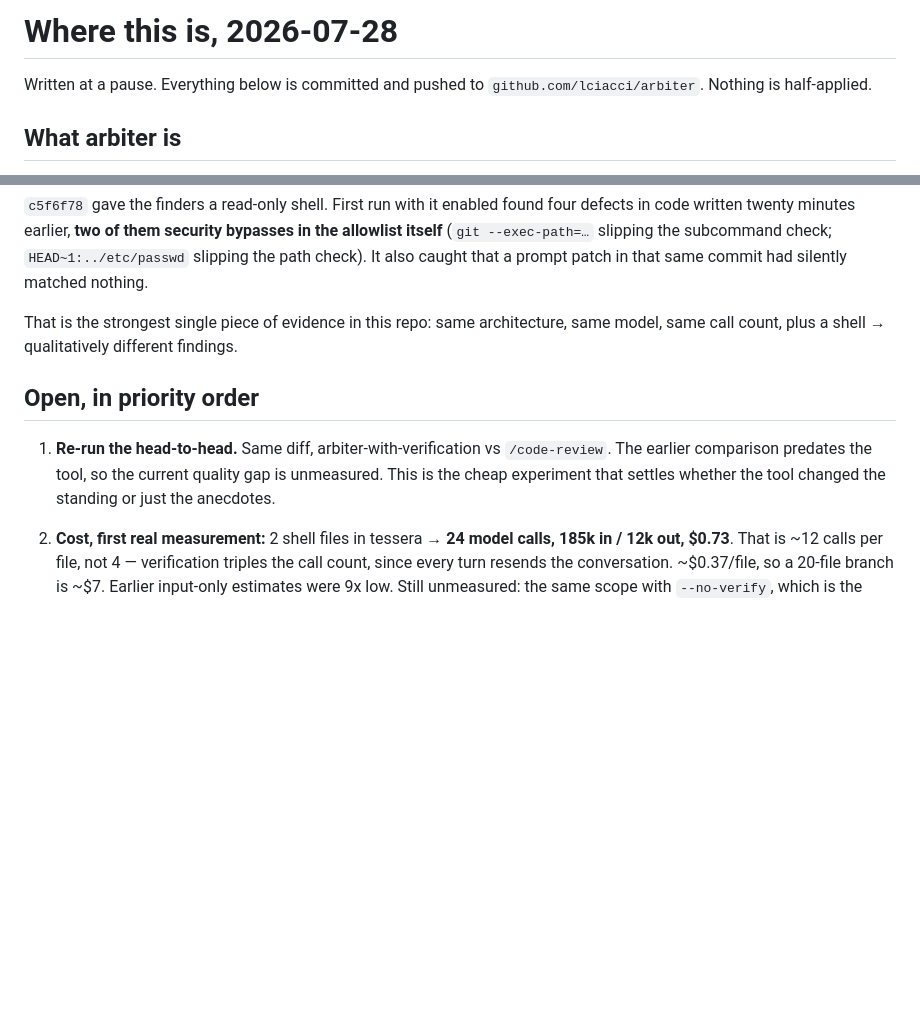
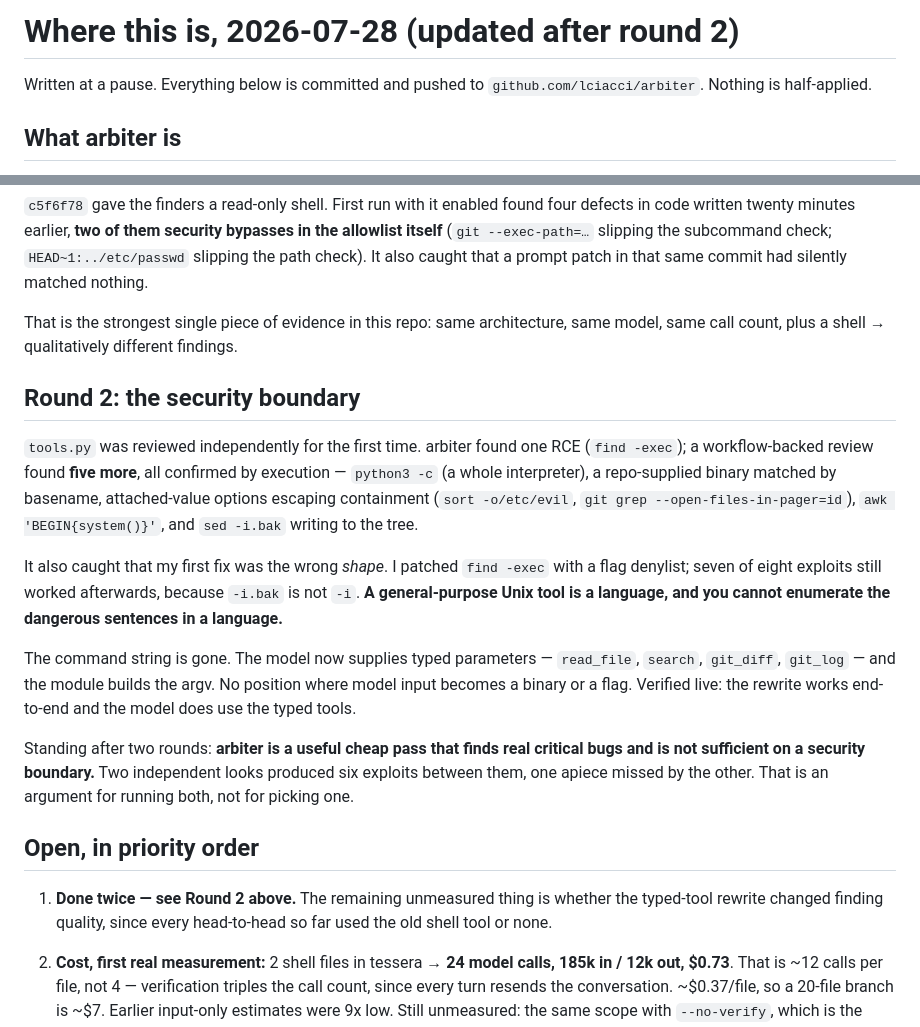
Before and after one commit to lciacci/arbiter, a Markdown page: docs/STATE.md, 2 parts joined by grey strips. Drawn GitHub-style; blank space fills up the shorter version.

Commit message:
docs: record round 2 and the security-boundary result
Co-Authored-By: Claude Opus 5 <noreply@anthropic.com>

```diff
--- a/docs/STATE.md
+++ b/docs/STATE.md
@@ -1,4 +1,4 @@
-# Where this is, 2026-07-28
+# Where this is, 2026-07-28 (updated after round 2)
 
 Written at a pause. Everything below is committed and pushed to
 `github.com/lciacci/arbiter`. Nothing is half-applied.
@@ -61,12 +61,35 @@ prompt patch in that same commit had silently matched nothing.
 That is the strongest single piece of evidence in this repo: same architecture,
 same model, same call count, plus a shell → qualitatively different findings.
 
+## Round 2: the security boundary
+
+`tools.py` was reviewed independently for the first time. arbiter found one RCE
+(`find -exec`); a workflow-backed review found **five more**, all confirmed by
+execution — `python3 -c` (a whole interpreter), a repo-supplied binary matched by
+basename, attached-value options escaping containment
+(`sort -o/etc/evil`, `git grep --open-files-in-pager=id`), `awk 'BEGIN{system()}'`,
+and `sed -i.bak` writing to the tree.
+
+It also caught that my first fix was the wrong *shape*. I patched `find -exec`
+with a flag denylist; seven of eight exploits still worked afterwards, because
+`-i.bak` is not `-i`. **A general-purpose Unix tool is a language, and you cannot
+enumerate the dangerous sentences in a language.**
+
+The command string is gone. The model now supplies typed parameters —
+`read_file`, `search`, `git_diff`, `git_log` — and the module builds the argv.
+No position where model input becomes a binary or a flag. Verified live: the
+rewrite works end-to-end and the model does use the typed tools.
+
+Standing after two rounds: **arbiter is a useful cheap pass that finds real
+critical bugs and is not sufficient on a security boundary.** Two independent
+looks produced six exploits between them, one apiece missed by the other. That
+is an argument for running both, not for picking one.
+
 ## Open, in priority order
 
-1. **Re-run the head-to-head.** Same diff, arbiter-with-verification vs
-   `/code-review`. The earlier comparison predates the tool, so the current
-   quality gap is unmeasured. This is the cheap experiment that settles whether
-   the tool changed the standing or just the anecdotes.
+1. **Done twice — see Round 2 above.** The remaining unmeasured thing is whether
+   the typed-tool rewrite changed finding quality, since every head-to-head so
+   far used the old shell tool or none.
 2. **Cost, first real measurement:** 2 shell files in tessera →
    **24 model calls, 185k in / 12k out, $0.73**. That is ~12 calls per file, not
    4 — verification triples the call count, since every turn resends the
```
